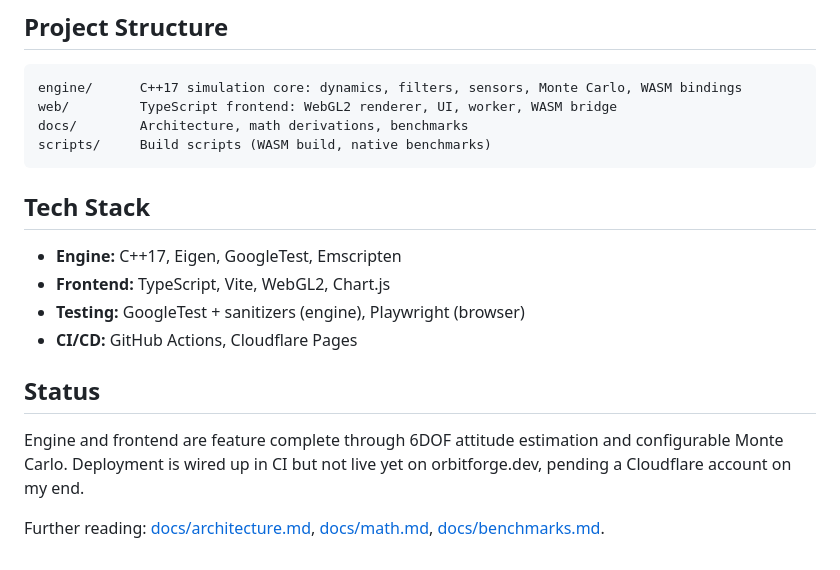
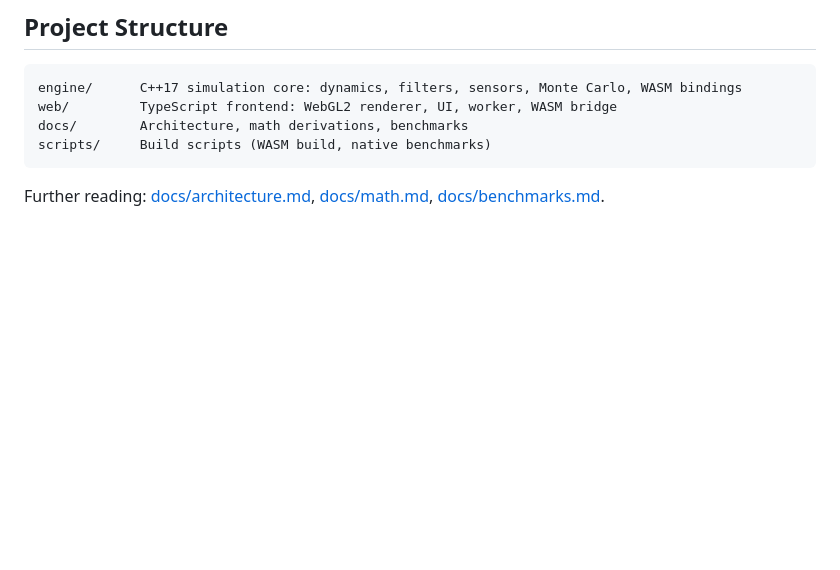
Before and after one commit to aneeshg5/OrbitForge, a Markdown page: README.md, the part around the change. GitHub-like rendering; blank space fills up the shorter version.

Commit message:
Remove Tech Stack and Status from README
Removed Tech Stack and Status sections from README.md

````diff
--- a/README.md
+++ b/README.md
@@ -100,15 +100,4 @@ docs/        Architecture, math derivations, benchmarks
 scripts/     Build scripts (WASM build, native benchmarks)
 ```
 
-## Tech Stack
-
-- **Engine:** C++17, Eigen, GoogleTest, Emscripten
-- **Frontend:** TypeScript, Vite, WebGL2, Chart.js
-- **Testing:** GoogleTest + sanitizers (engine), Playwright (browser)
-- **CI/CD:** GitHub Actions, Cloudflare Pages
-
-## Status
-
-Engine and frontend are feature complete through 6DOF attitude estimation and configurable Monte Carlo. Deployment is wired up in CI but not live yet on orbitforge.dev, pending a Cloudflare account on my end.
-
 Further reading: [docs/architecture.md](docs/architecture.md), [docs/math.md](docs/math.md), [docs/benchmarks.md](docs/benchmarks.md).
````
